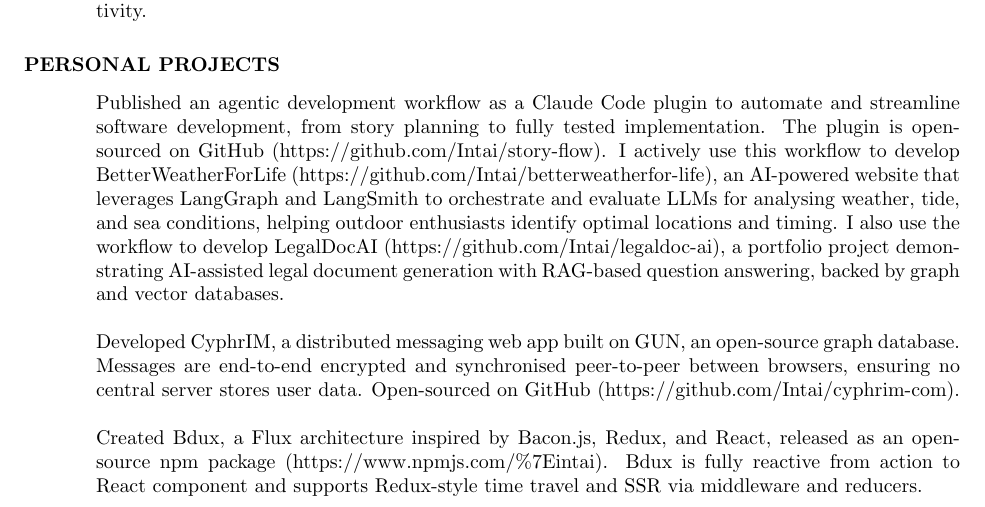
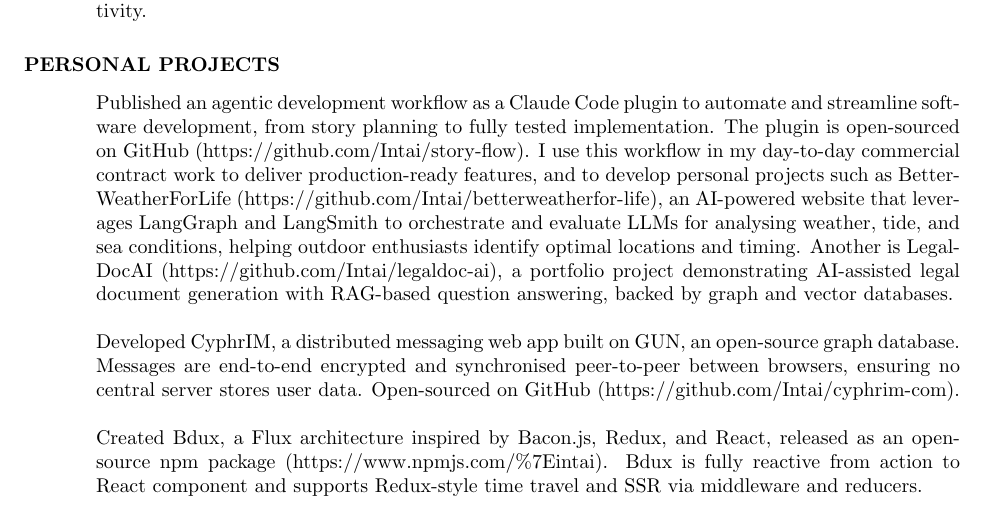
Before and after one commit to Intai/cv, a LaTeX CV (Latex/CV.tex): part of page 1 of 5, cut so that both start at the same text. Compiled offline with pdfLaTeX.

Commit message:
Add commercial contract work to story-flow

```diff
--- a/Latex/CV.tex
+++ b/Latex/CV.tex
@@ -51,7 +51,7 @@
 \section{PERSONAL PROJECTS}
 \vspace{0.1in}
 
-Published an agentic development workflow as a Claude Code plugin to automate and streamline software development, from story planning to fully tested implementation. The plugin is open-sourced on GitHub (https://github.com/Intai/story-flow). I actively use this workflow to develop BetterWeatherForLife (https://github.com/Intai/betterweatherfor-life), an AI-powered website that leverages LangGraph and LangSmith to orchestrate and evaluate LLMs for analysing weather, tide, and sea conditions, helping outdoor enthusiasts identify optimal locations and timing. I also use the workflow to develop LegalDocAI (https://github.com/Intai/legaldoc-ai), a portfolio project demonstrating AI-assisted legal document generation with RAG-based question answering, backed by graph and vector databases.
+Published an agentic development workflow as a Claude Code plugin to automate and streamline software development, from story planning to fully tested implementation. The plugin is open-sourced on GitHub (https://github.com/Intai/story-flow). I use this workflow in my day-to-day commercial contract work to deliver production-ready features, and to develop personal projects such as BetterWeatherForLife (https://github.com/Intai/betterweatherfor-life), an AI-powered website that leverages LangGraph and LangSmith to orchestrate and evaluate LLMs for analysing weather, tide, and sea conditions, helping outdoor enthusiasts identify optimal locations and timing. Another is LegalDocAI (https://github.com/Intai/legaldoc-ai), a portfolio project demonstrating AI-assisted legal document generation with RAG-based question answering, backed by graph and vector databases.
 
 Developed CyphrIM, a distributed messaging web app built on GUN, an open-source graph database. Messages are end-to-end encrypted and synchronised peer-to-peer between browsers, ensuring no central server stores user data. Open-sourced on GitHub (https://github.com/Intai/cyphrim-com).
 
```
Also changed, not shown: Latex/CV.pdf, 1 other file.
